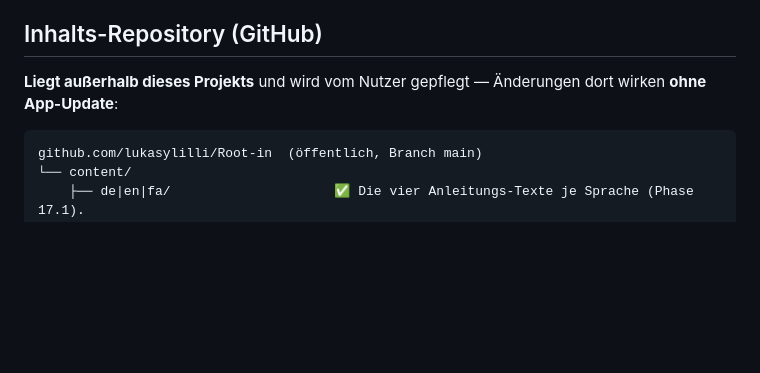
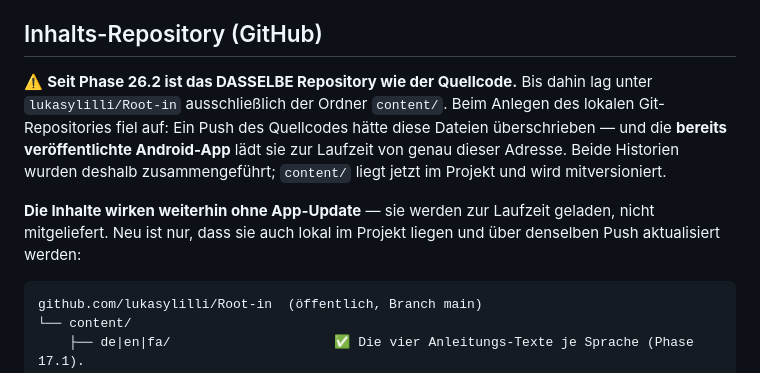
Before and after one commit to lukasylilli/Root-in, a Markdown page: MAP.md, the part around the change. Rendered like a GitHub page; blank space fills up the shorter version.

````diff
--- a/MAP.md
+++ b/MAP.md
@@ -620,7 +620,9 @@ tool/                                ✅ Skripte — von Hand UND von der Automa
 
 ## Inhalts-Repository (GitHub)
 
-**Liegt außerhalb dieses Projekts** und wird vom Nutzer gepflegt — Änderungen dort wirken **ohne App-Update**:
+⚠️ **Seit Phase 26.2 ist das DASSELBE Repository wie der Quellcode.** Bis dahin lag unter `lukasylilli/Root-in` ausschließlich der Ordner `content/`. Beim Anlegen des lokalen Git-Repositories fiel auf: Ein Push des Quellcodes hätte diese Dateien überschrieben — und die **bereits veröffentlichte Android-App** lädt sie zur Laufzeit von genau dieser Adresse. Beide Historien wurden deshalb zusammengeführt; `content/` liegt jetzt im Projekt und wird mitversioniert.
+
+**Die Inhalte wirken weiterhin ohne App-Update** — sie werden zur Laufzeit geladen, nicht mitgeliefert. Neu ist nur, dass sie auch lokal im Projekt liegen und über denselben Push aktualisiert werden:
 
 ```
 github.com/lukasylilli/Root-in  (öffentlich, Branch main)
````
Also changed, not shown: PLAN.md (+3 -1 lines).
